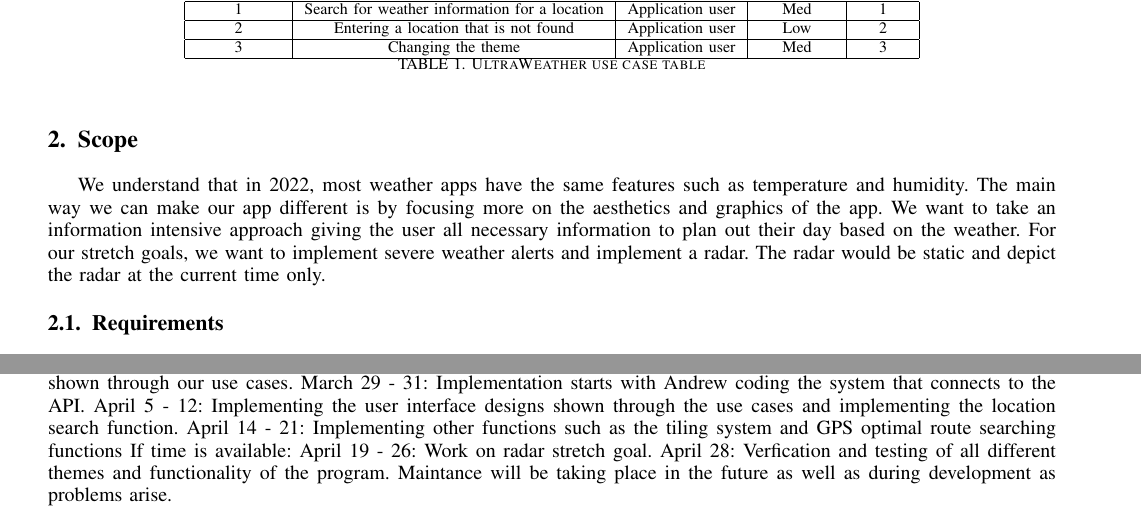
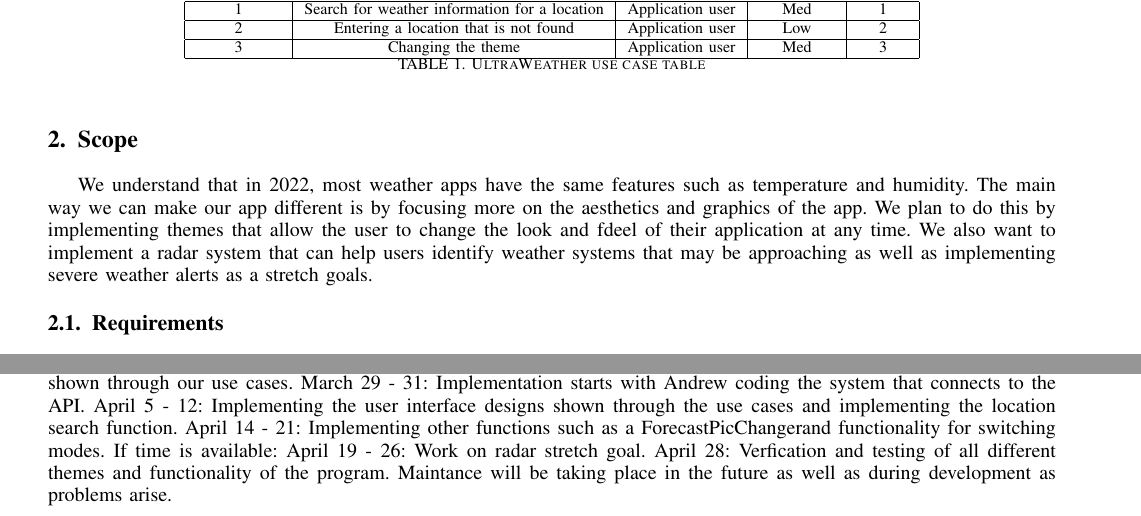
Before and after one commit to andjnewb/csci_352_deliverable, a LaTeX paper (projectProposalDraft.tex): two parts of pages 2 and 3 of 4, joined at a grey line, cut so that both start at the same text. Compiled offline with pdfLaTeX.

Commit message:
Update projectProposalDraft.tex
Fixed my sections

```diff
--- a/projectProposalDraft.tex
+++ b/projectProposalDraft.tex
@@ -216,7 +216,7 @@
 
 
 \section{Scope}
-	We understand that in 2022, most weather apps have the same features such as temperature and humidity. The main way we can make our app different is by focusing more on the aesthetics and graphics of the app. We want to take an information intensive approach giving the user all necessary information to plan out their day based on the weather. For our stretch goals, we want to implement severe weather alerts and implement a radar. The radar would be static and depict the radar at the current time only.
+	We understand that in 2022, most weather apps have the same features such as temperature and humidity. The main way we can make our app different is by focusing more on the aesthetics and graphics of the app. We plan to do this by implementing themes that allow the user to change the look and fdeel of their application at any time. We also want to implement a radar system that can help users identify weather systems that may be approaching as well as implementing severe weather alerts as a stretch goals.
 
 
 \subsection{Requirements}
@@ -328,7 +328,7 @@
 March 1st: All designs are finished, shown through our use cases.
 March 29 - 31: Implementation starts with Andrew coding the system that connects to the API.
 April 5 - 12: Implementing the user interface designs shown through the use cases and implementing the location search function.
-April 14 - 21: Implementing other functions such as the tiling system and GPS optimal route searching functions
+April 14 - 21: Implementing other functions such as a ForecastPicChangerand functionality for switching modes.
 If time is available:
 April 19 - 26: Work on radar stretch goal.
 April 28: Verfication and testing of all different themes and functionality of the program.
```
Also changed, not shown: projectProposalDraft.tex (5 more changed lines).
